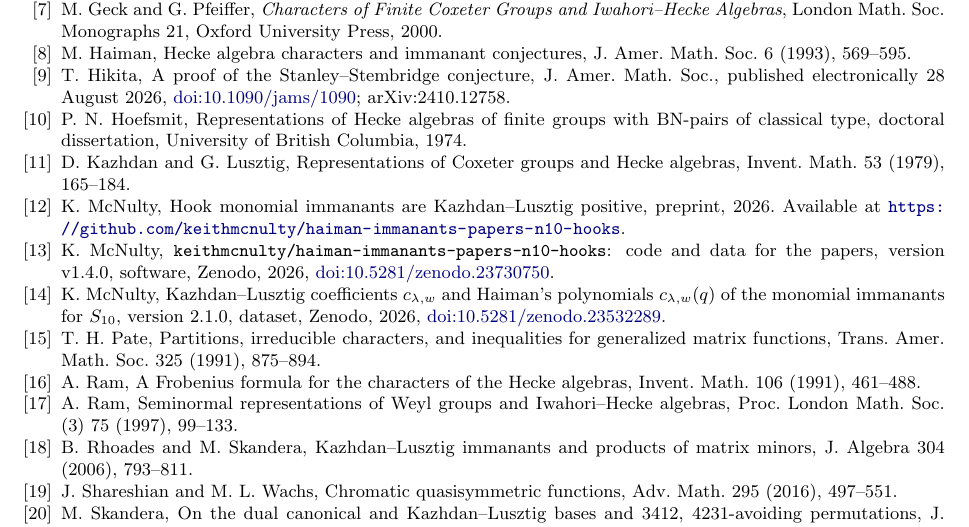
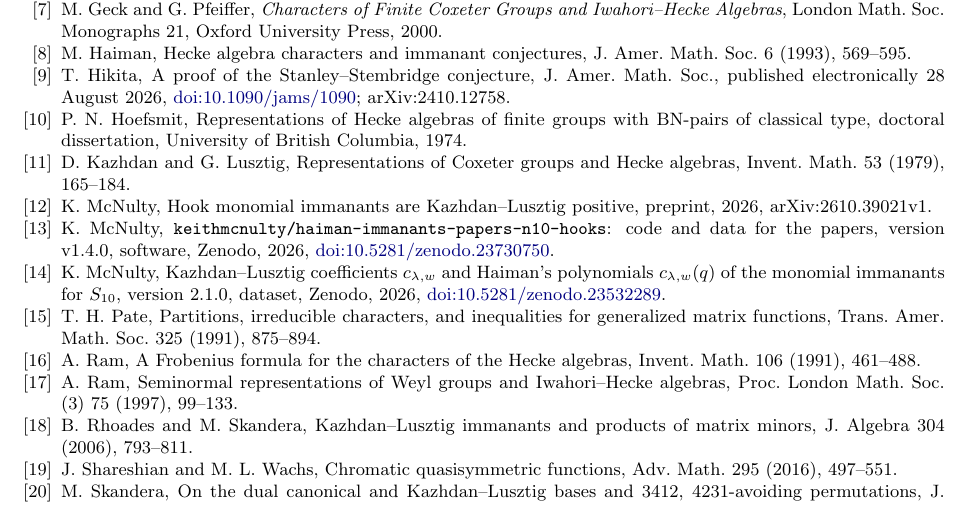
Before and after one commit to keithmcnulty/haiman-immanants-papers-n10-hooks, a LaTeX paper (paper/haiman_n10.tex): part of page 25 of 25, cut so that both start at the same text. Compiled offline with pdfLaTeX.

Commit message:
Paper II: cite paper I as arXiv:2610.39021v1

```diff
--- a/paper/haiman_n10.tex
+++ b/paper/haiman_n10.tex
@@ -844,7 +844,7 @@ During the preparation of this work the author used Claude (Anthropic), through
 \bibitem{Hik} T.~Hikita, A proof of the Stanley--Stembridge conjecture, J.\ Amer.\ Math.\ Soc., published electronically 28 August 2026, \href{https://doi.org/10.1090/jams/1090}{doi:10.1090/jams/1090}; arXiv:2410.12758.
 \bibitem{Hoe74} P.~N.~Hoefsmit, Representations of Hecke algebras of finite groups with BN-pairs of classical type, doctoral dissertation, University of British Columbia, 1974.
 \bibitem{KL} D.~Kazhdan and G.~Lusztig, Representations of Coxeter groups and Hecke algebras, Invent.\ Math.\ 53 (1979), 165--184.
-\bibitem{McN} K.~McNulty, Hook monomial immanants are Kazhdan--Lusztig positive, preprint, 2026. Available at \url{https://github.com/keithmcnulty/haiman-immanants-papers-n10-hooks}.
+\bibitem{McN} K.~McNulty, Hook monomial immanants are Kazhdan--Lusztig positive, preprint, 2026, arXiv:2610.39021v1.
 \bibitem{McNcode} K.~McNulty, \texttt{keithmcnulty/haiman-immanants-papers-n10-hooks}: code and data for the papers, version v1.4.0, software, Zenodo, 2026, \href{https://doi.org/10.5281/zenodo.23730750}{doi:10.5281/zenodo.23730750}.
 \bibitem{McNdata} K.~McNulty, Kazhdan--Lusztig coefficients $c_{\lambda,w}$ and Haiman's polynomials $c_{\lambda,w}(q)$ of the monomial immanants for $S_{10}$, version 2.1.0, dataset, Zenodo, 2026, \href{https://doi.org/10.5281/zenodo.23532289}{doi:10.5281/zenodo.23532289}.
 \bibitem{Pat91} T.~H.~Pate, Partitions, irreducible characters, and inequalities for generalized matrix functions, Trans.\ Amer.\ Math.\ Soc.\ 325 (1991), 875--894.
```
Also changed, not shown: paper/McNulty_Haiman_n10.pdf.
